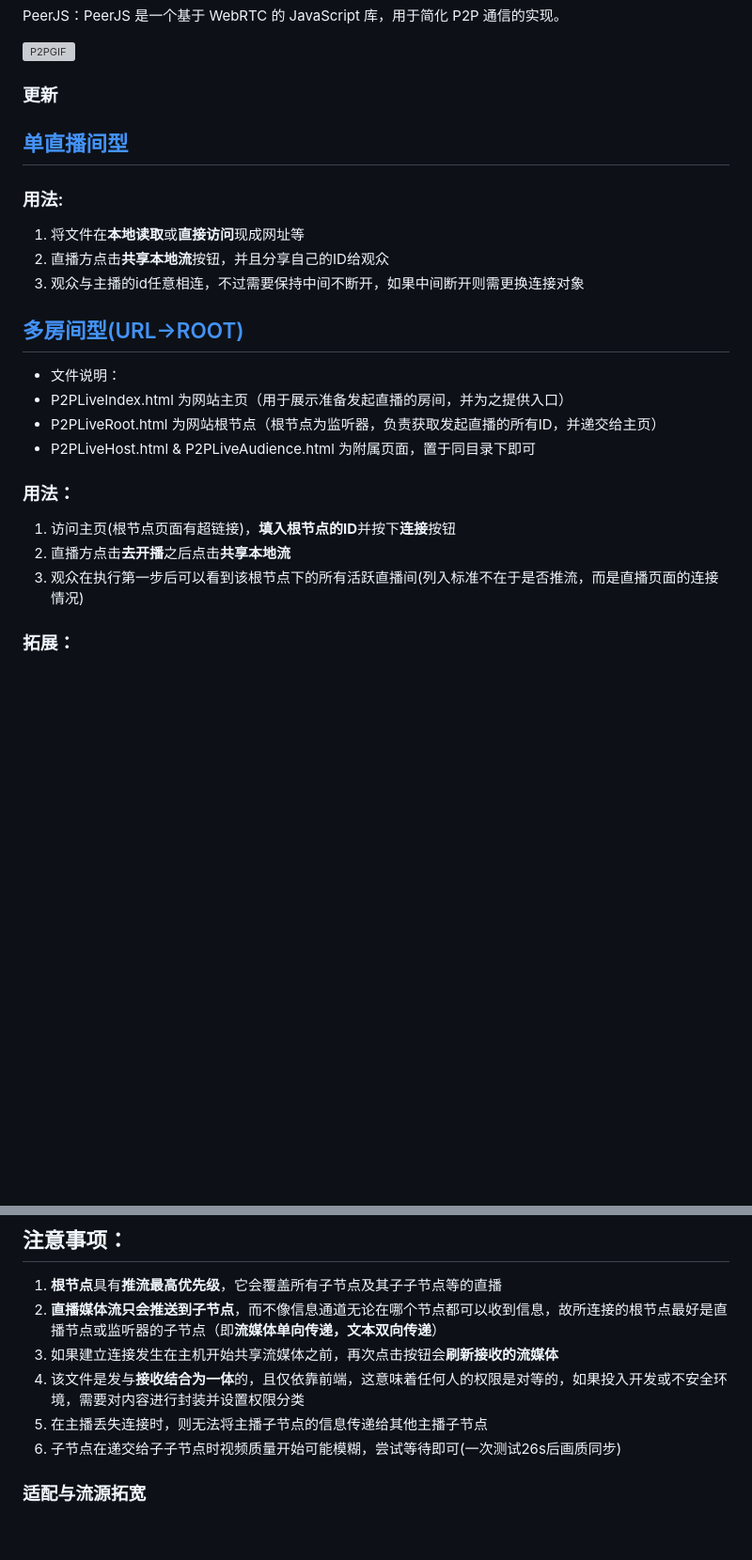
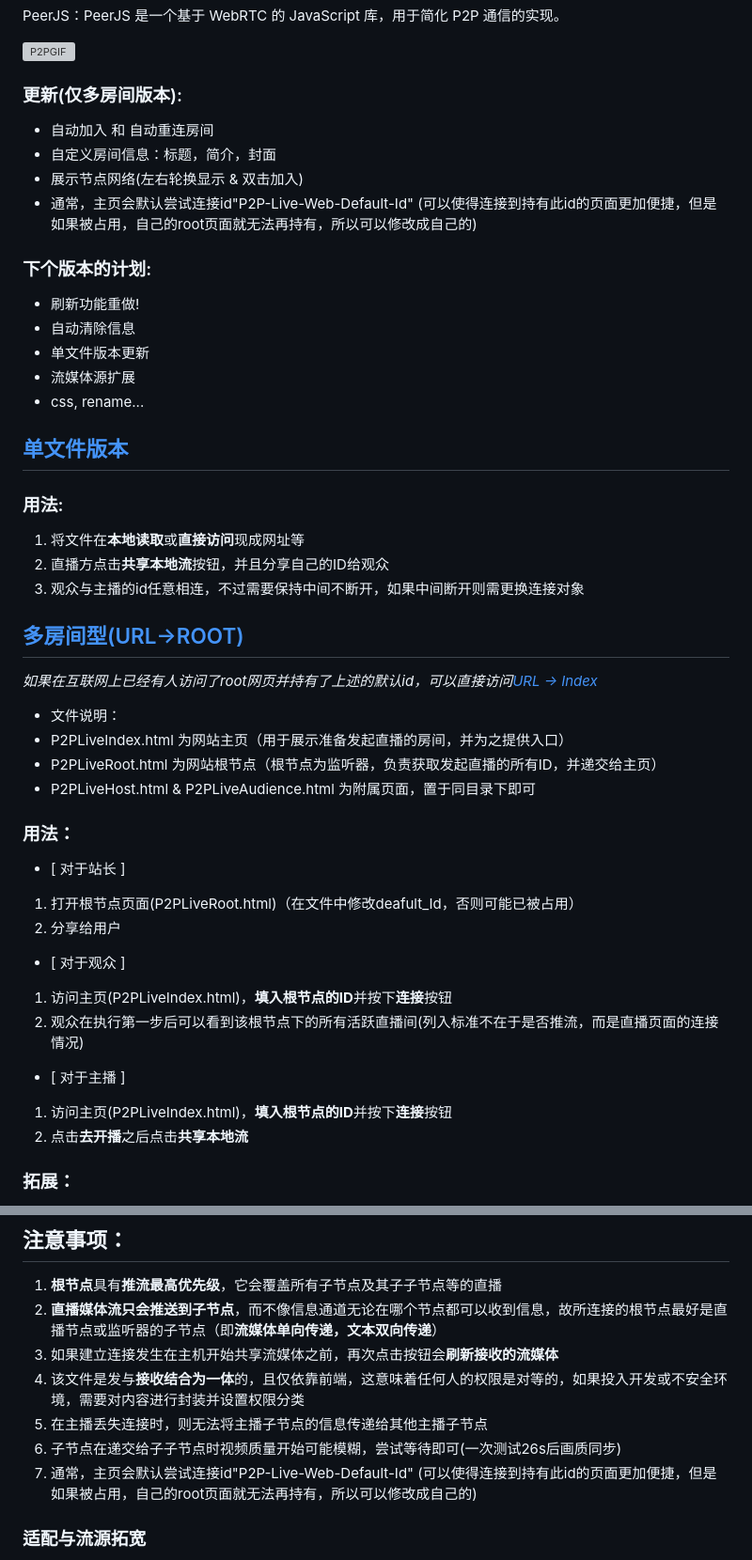
Before and after one commit to aiksxd/P2P-Live-Web, a Markdown page: README_CN.md, 2 parts joined by grey strips. Shown: that part at 94% size. Drawn GitHub-style; blank space fills up the shorter version; grey boxes are pictures that could not be loaded.

```diff
--- a/README_CN.md
+++ b/README_CN.md
@@ -8,23 +8,41 @@ PeerJS：PeerJS 是一个基于 WebRTC 的 JavaScript 库，用于简化 P2P 通
 
 ![P2PGIF](https://github.com/aiksxd/material/blob/main/img/P2PGIF.gif)
 
-### **更新**
+### 更新(仅多房间版本):
++ 自动加入 和 自动重连房间
++ 自定义房间信息：标题，简介，封面
++ 展示节点网络(左右轮换显示 & 双击加入)
++ 通常，主页会默认尝试连接id"P2P-Live-Web-Default-Id" (可以使得连接到持有此id的页面更加便捷，但是如果被占用，自己的root页面就无法再持有，所以可以修改成自己的)
 
-## [单直播间型](https://aiksxd.github.io/P2PLiveWebCN.html)
+### 下个版本的计划:
++ 刷新功能重做!
++ 自动清除信息
++ 单文件版本更新
++ 流媒体源扩展
++ css, rename...
+
+## [单文件版本](https://aiksxd.github.io/P2PLiveWebCN.html)
 ### 用法:
 1. 将文件在**本地读取**或**直接访问**现成网址等
 2. 直播方点击**共享本地流**按钮，并且分享自己的ID给观众
 3. 观众与主播的id任意相连，不过需要保持中间不断开，如果中间断开则需更换连接对象
 
 ## [多房间型(URL->ROOT)](https://aiksxd.github.io/P2PLiveRootCN.html)
+*如果在互联网上已经有人访问了root网页并持有了上述的默认id，可以直接访问[URL -> Index](https://aiksxd.github.io/P2PLiveIndex.html)*
 + 文件说明：
 + P2PLiveIndex.html 为网站主页（用于展示准备发起直播的房间，并为之提供入口）
 + P2PLiveRoot.html 为网站根节点（根节点为监听器，负责获取发起直播的所有ID，并递交给主页）
 + P2PLiveHost.html & P2PLiveAudience.html 为附属页面，置于同目录下即可
 ### 用法：
-1. 访问主页(根节点页面有超链接)，**填入根节点的ID**并按下**连接**按钮
-2. 直播方点击**去开播**之后点击**共享本地流**
++ [ 对于站长 ]
+1. 打开根节点页面(P2PLiveRoot.html)（在文件中修改deafult_Id，否则可能已被占用）
+2. 分享给用户
++ [ 对于观众 ]
+1. 访问主页(P2PLiveIndex.html)，**填入根节点的ID**并按下**连接**按钮
 3. 观众在执行第一步后可以看到该根节点下的所有活跃直播间(列入标准不在于是否推流，而是直播页面的连接情况)
++ [ 对于主播 ]
+1. 访问主页(P2PLiveIndex.html)，**填入根节点的ID**并按下**连接**按钮
+2. 点击**去开播**之后点击**共享本地流**
 
 ### 拓展：
 1. 如**多房间型**在**自己设备开个根节点**，web网站部署**剩余页面**，并且**指定根节点连接**，就实现了一个简单的直播网站
@@ -37,6 +55,7 @@ PeerJS：PeerJS 是一个基于 WebRTC 的 JavaScript 库，用于简化 P2P 通
 4. 该文件是发与**接收结合为一体**的，且仅依靠前端，这意味着任何人的权限是对等的，如果投入开发或不安全环境，需要对内容进行封装并设置权限分类
 5. 在主播丢失连接时，则无法将主播子节点的信息传递给其他主播子节点
 6. 子节点在递交给子子节点时视频质量开始可能模糊，尝试等待即可(一次测试26s后画质同步)
+7. 通常，主页会默认尝试连接id"P2P-Live-Web-Default-Id" (可以使得连接到持有此id的页面更加便捷，但是如果被占用，自己的root页面就无法再持有，所以可以修改成自己的)
 
 ### 适配与流源拓宽
 桌面流默认由MediaDevices.getDisplayMedia()获取，即仅共享桌面，且意味着**大多移动端**都无法发起直播而**只能接收媒体流和文本信息**，且需要在本地开发环境或https下才能正常工作。
```
Also changed, not shown: README.md (+14 -12 lines).
